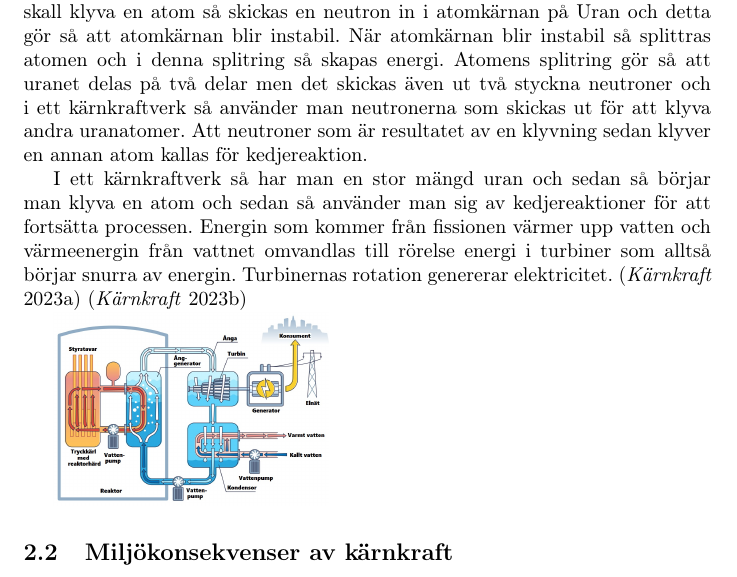
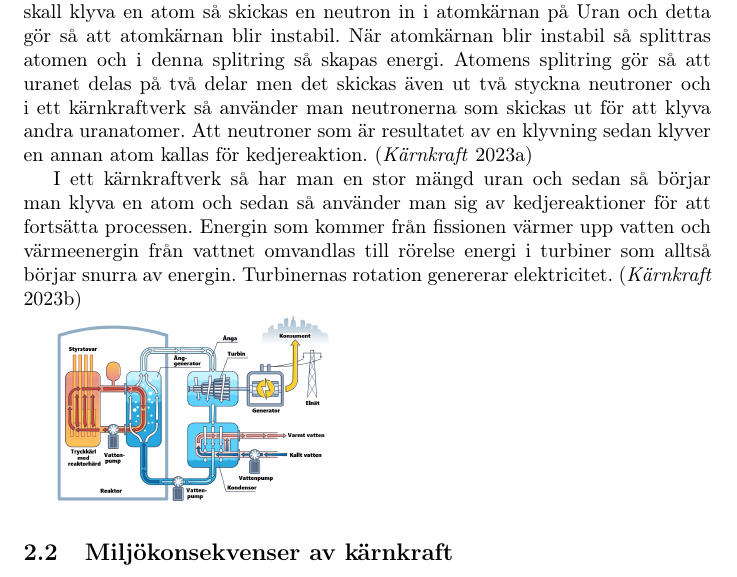
Before and after one commit to Nn0el/PMKarnkraft, a LaTeX document (src/main.tex): part of page 3 of 4, cut so that both start at the same text. Compiled offline with pdfLaTeX.

Commit message:
Gjort klart mitt pm

```diff
--- a/src/main.tex
+++ b/src/main.tex
@@ -76,11 +76,11 @@
     När atomkärnan blir instabil så splittras atomen och i denna splitring så skapas energi.
     Atomens splitring gör så att uranet delas på två delar men det skickas även ut två styckna neutroner och i ett kärnkraftverk så använder man neutronerna som skickas ut för att klyva andra uranatomer.
     Att neutroner som är resultatet av en klyvning sedan klyver en annan atom kallas för kedjereaktion.
+    \parencite{Wikipedia}
 
     I ett kärnkraftverk så har man en stor mängd uran och sedan så börjar man klyva en atom och sedan så använder man sig av kedjereaktioner för att fortsätta processen.
     Energin som kommer från fissionen värmer upp vatten och värmeenergin från vattnet omvandlas till rörelse energi i turbiner som alltså börjar snurra av energin.
     Turbinernas rotation genererar elektricitet.
-    \parencite{Wikipedia}
     \parencite{TekniskaMuseet}
 
 
```
Also changed, not shown: 2 other files.
